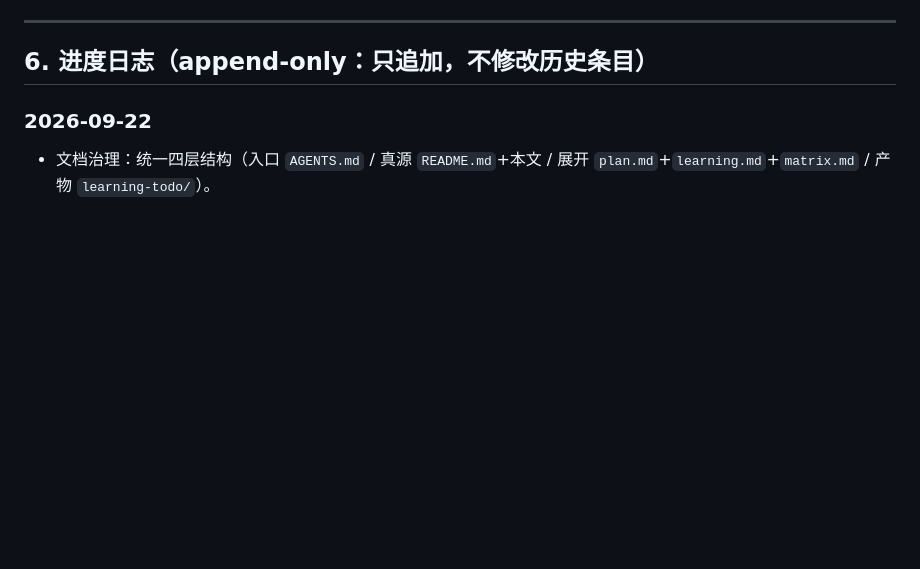
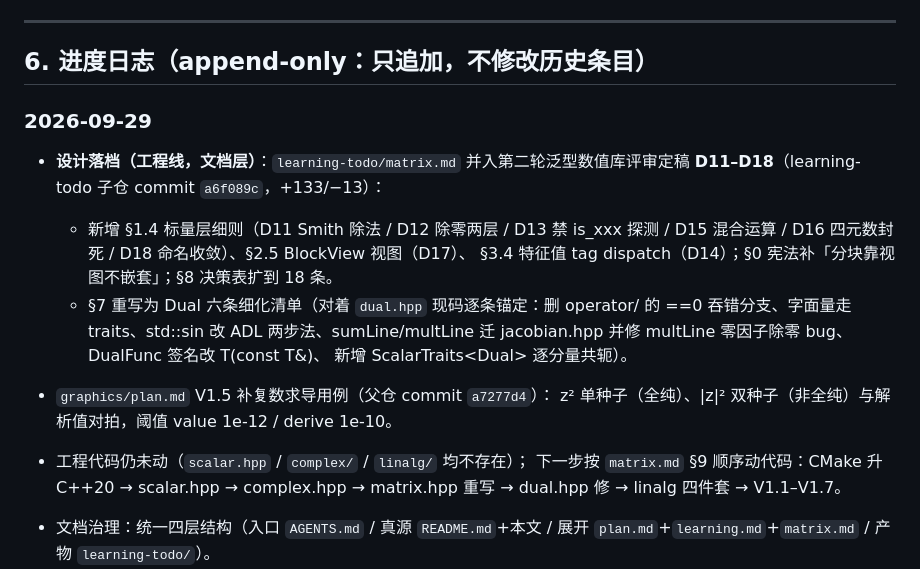
Before and after one commit to zhenyang268/learning, a Markdown page: dev-progress.md, the part around the change. Drawn GitHub-style; blank space fills up the shorter version.

Commit message:
dev-progress 记录 D11-D18 落档与 V1.5 用例补全

```diff
--- a/dev-progress.md
+++ b/dev-progress.md
@@ -90,7 +90,22 @@
 
 ## 6. 进度日志（append-only：只追加，不修改历史条目）
 
-### 2026-09-22
+### 2026-09-29
+
+- **设计落档（工程线，文档层）**：`learning-todo/matrix.md` 并入第二轮泛型数值库评审定稿
+  **D11–D18**（learning-todo 子仓 commit `a6f089c`，+133/−13）：
+  - 新增 §1.4 标量层细则（D11 Smith 除法 / D12 除零两层 / D13 禁 is_xxx 探测 /
+    D15 混合运算 / D16 四元数封死 / D18 命名收敛）、§2.5 BlockView 视图（D17）、
+    §3.4 特征值 tag dispatch（D14）；§0 宪法补「分块靠视图不嵌套」；§8 决策表扩到 18 条。
+  - §7 重写为 Dual 六条细化清单（对着 `dual.hpp` 现码逐条锚定：删 operator/ 的 ==0
+    吞错分支、字面量走 traits、std::sin 改 ADL 两步法、sumLine/multLine 迁
+    jacobian.hpp 并修 multLine 零因子除零 bug、DualFunc 签名改 T(const T&)、
+    新增 ScalarTraits<Dual<T>> 逐分量共轭）。
+- `graphics/plan.md` V1.5 补复数求导用例（父仓 commit `a7277d4`）：
+  z² 单种子（全纯）、|z|² 双种子（非全纯）与解析值对拍，阈值 value 1e-12 / derive 1e-10。
+- 工程代码仍未动（`scalar.hpp` / `complex/` / `linalg/` 均不存在）；
+  下一步按 `matrix.md` §9 顺序动代码：CMake 升 C++20 → scalar.hpp → complex.hpp →
+  matrix.hpp 重写 → dual.hpp 修 → linalg 四件套 → V1.1–V1.7。
 
 - 文档治理：统一四层结构（入口 `AGENTS.md` / 真源 `README.md`+本文 / 展开 `plan.md`+`learning.md`+`matrix.md` / 产物 `learning-todo/`）。
 - 本次改动不动学习进度，仅治理文档；`plan.md` 的验收项编号由 `A1`–`F4` 改为 `V{阶段}.{序号}`，
```
